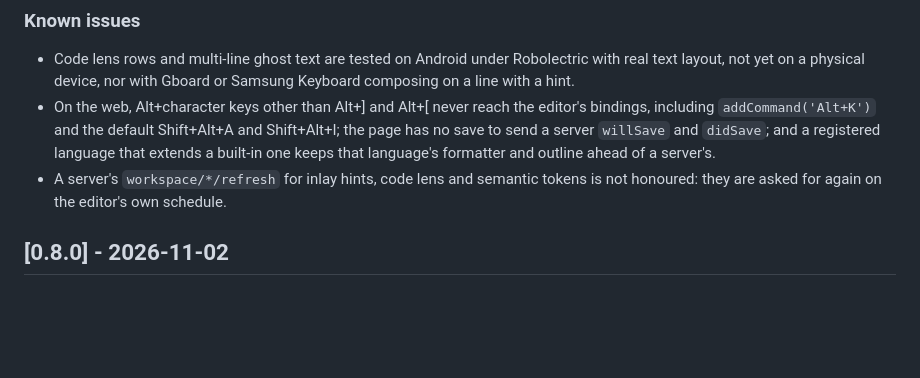
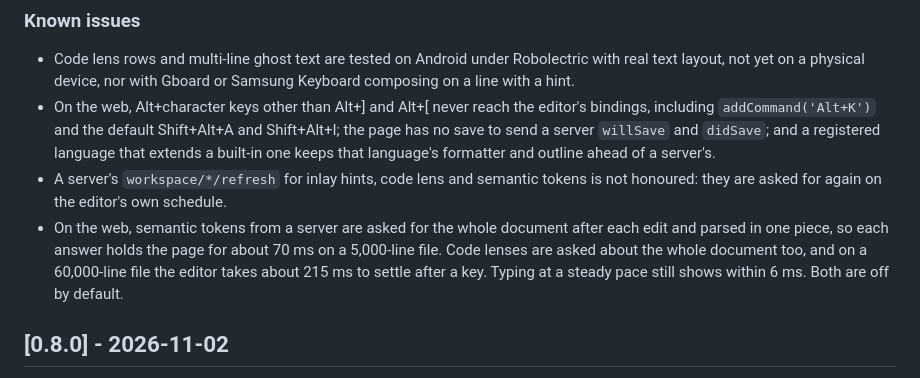
Before and after one commit to aardarch/aardink, a Markdown page: CHANGELOG.md, the part around the change. GitHub-like rendering; blank space fills up the shorter version.

```diff
--- a/CHANGELOG.md
+++ b/CHANGELOG.md
@@ -176,6 +176,11 @@ parameters, so code compiled against 0.8 that calls them needs a recompile. A `L
   keeps that language's formatter and outline ahead of a server's.
 - A server's `workspace/*/refresh` for inlay hints, code lens and semantic tokens is not honoured:
   they are asked for again on the editor's own schedule.
+- On the web, semantic tokens from a server are asked for the whole document after each edit and
+  parsed in one piece, so each answer holds the page for about 70 ms on a 5,000-line file. Code
+  lenses are asked about the whole document too, and on a 60,000-line file the editor takes about
+  215 ms to settle after a key. Typing at a steady pace still shows within 6 ms. Both are off by
+  default.
 
 ## [0.8.0] - 2026-11-02
 
```
Also changed, not shown: docs/AARDINK_ROADMAP.md (+24 -5 lines), docs/WEB_INTEGRATION.md (+12 -0 lines).
